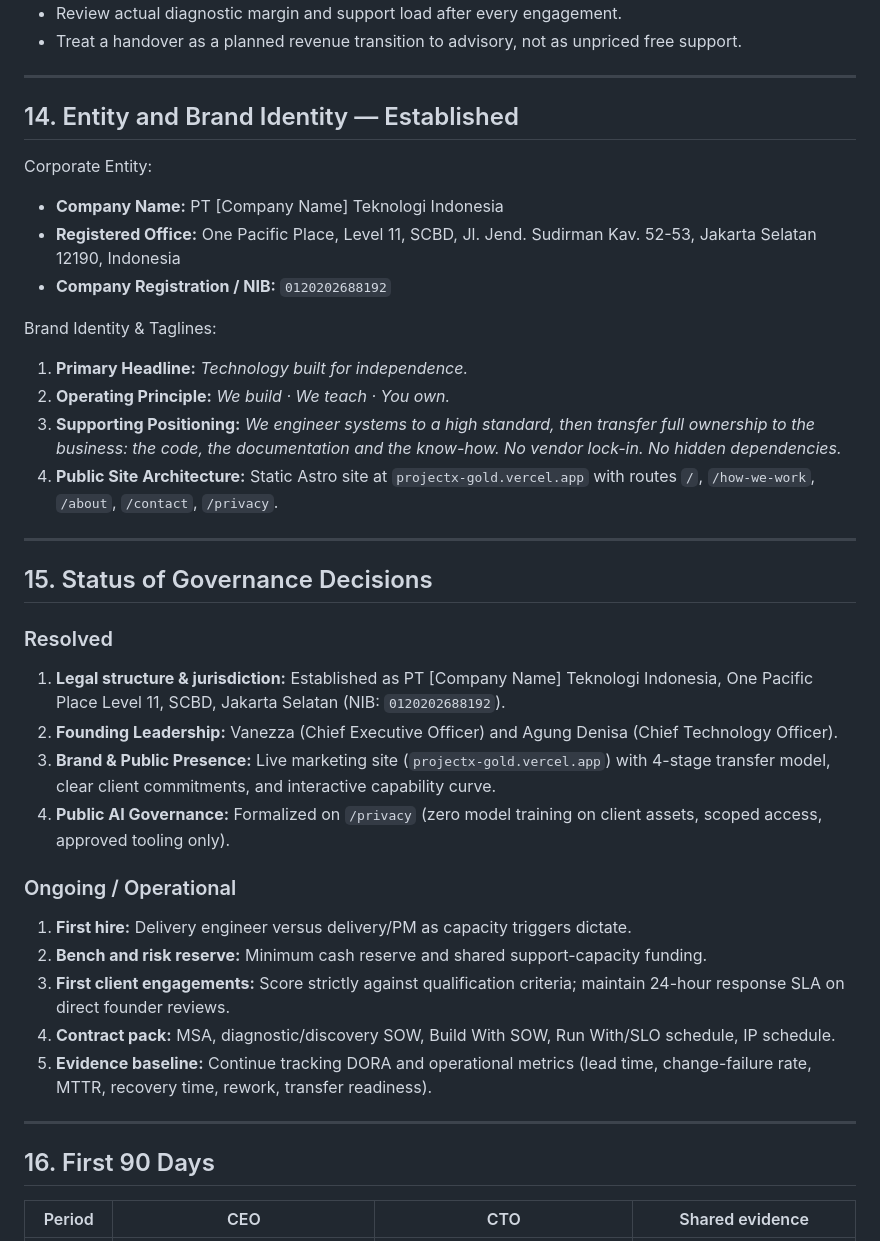
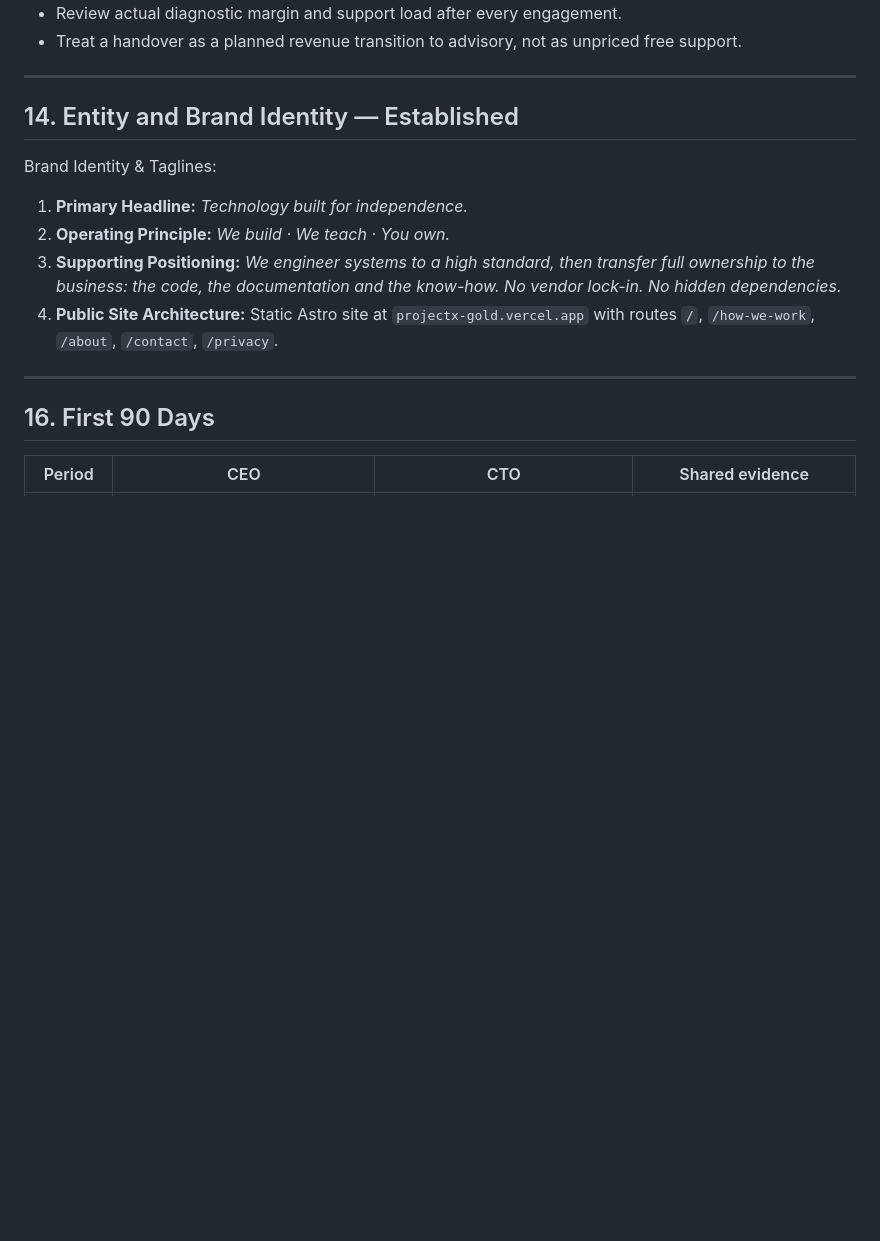
Before and after one commit to Agung78/projectx, a Markdown page: docs/COMPANY-TECH-IDENTITY.md, the part around the change. Rendered like a GitHub page; blank space fills up the shorter version.

Commit message:
docs: remove sensitive corporate entity details and governance status from tech identity

```diff
--- a/docs/COMPANY-TECH-IDENTITY.md
+++ b/docs/COMPANY-TECH-IDENTITY.md
@@ -315,34 +315,12 @@ Operating guardrails:
 
 ## 14. Entity and Brand Identity — Established
 
-Corporate Entity:
-
-- **Company Name:** PT [Company Name] Teknologi Indonesia
-- **Registered Office:** One Pacific Place, Level 11, SCBD, Jl. Jend. Sudirman Kav. 52-53, Jakarta Selatan 12190, Indonesia
-- **Company Registration / NIB:** `0120202688192`
-
 Brand Identity & Taglines:
 
 1. **Primary Headline:** *Technology built for independence.*
 2. **Operating Principle:** *We build · We teach · You own.*
 3. **Supporting Positioning:** *We engineer systems to a high standard, then transfer full ownership to the business: the code, the documentation and the know-how. No vendor lock-in. No hidden dependencies.*
 4. **Public Site Architecture:** Static Astro site at `projectx-gold.vercel.app` with routes `/`, `/how-we-work`, `/about`, `/contact`, `/privacy`.
----
-
-## 15. Status of Governance Decisions
-
-### Resolved
-1. **Legal structure & jurisdiction:** Established as PT [Company Name] Teknologi Indonesia, One Pacific Place Level 11, SCBD, Jakarta Selatan (NIB: `0120202688192`).
-2. **Founding Leadership:** Vanezza (Chief Executive Officer) and Agung Denisa (Chief Technology Officer).
-3. **Brand & Public Presence:** Live marketing site (`projectx-gold.vercel.app`) with 4-stage transfer model, clear client commitments, and interactive capability curve.
-4. **Public AI Governance:** Formalized on `/privacy` (zero model training on client assets, scoped access, approved tooling only).
-
-### Ongoing / Operational
-1. **First hire:** Delivery engineer versus delivery/PM as capacity triggers dictate.
-2. **Bench and risk reserve:** Minimum cash reserve and shared support-capacity funding.
-3. **First client engagements:** Score strictly against qualification criteria; maintain 24-hour response SLA on direct founder reviews.
-4. **Contract pack:** MSA, diagnostic/discovery SOW, Build With SOW, Run With/SLO schedule, IP schedule.
-5. **Evidence baseline:** Continue tracking DORA and operational metrics (lead time, change-failure rate, MTTR, recovery time, rework, transfer readiness).
 ---
 
 ## 16. First 90 Days
```
